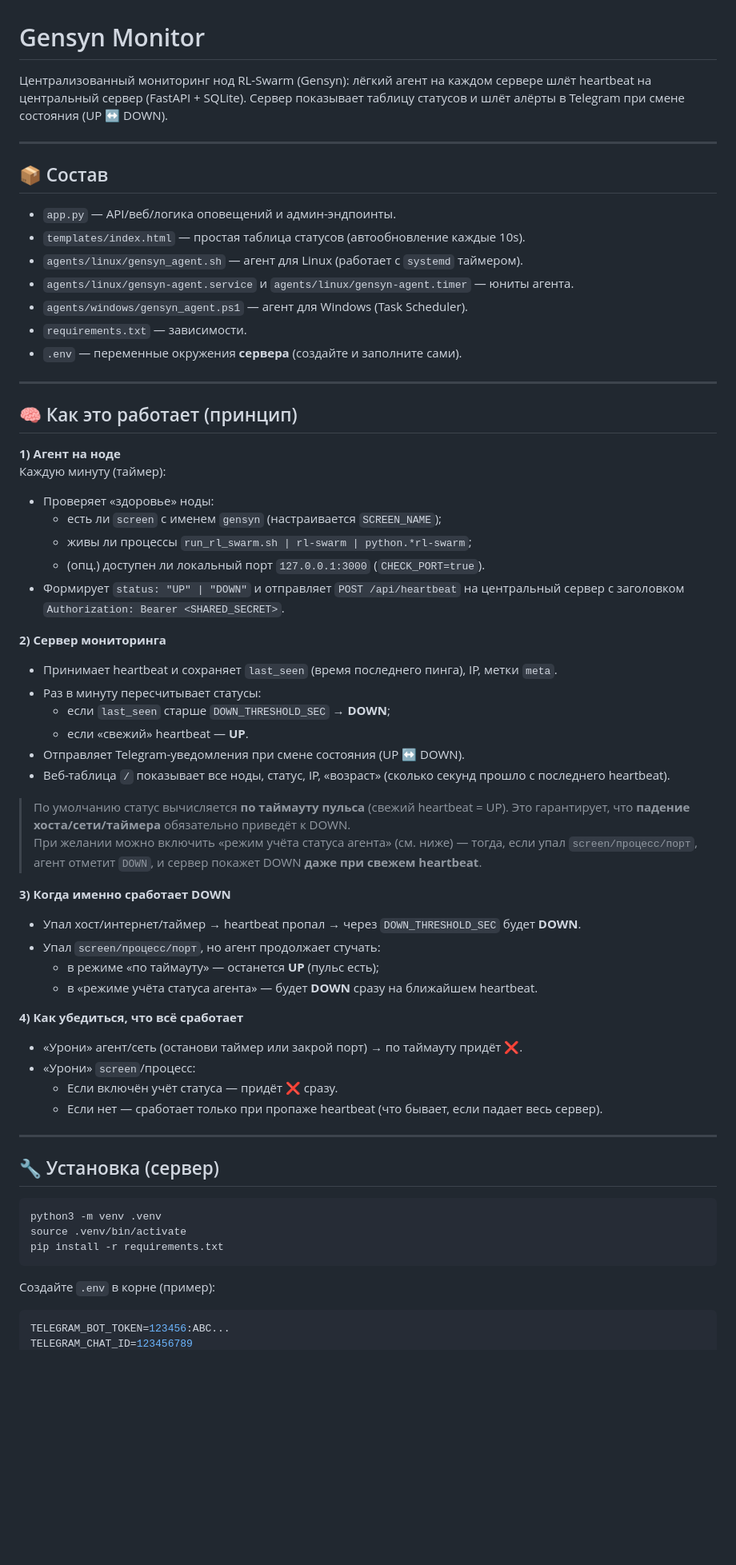
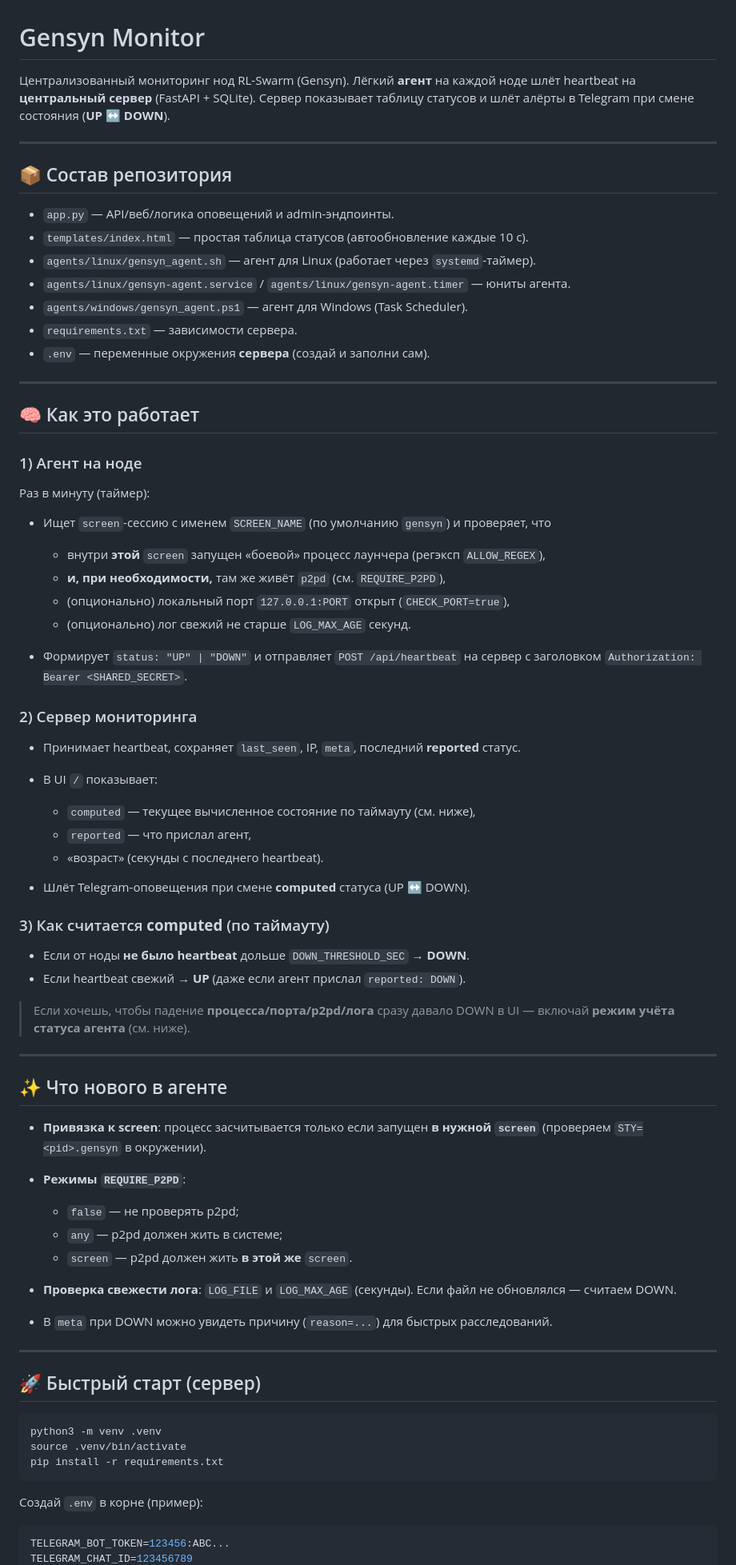
Before and after one commit to ksydoruk1508/gensyn-monitor, a Markdown page: README.md, the part around the change printed below. Shown: that part at 80% size. Drawn GitHub-style; blank space fills up the shorter version.

Commit message:
Revise README for clarity and formatting improvements
Updated README.md to improve clarity and formatting, including agent installation instructions and operational details.

````diff
--- a/README.md
+++ b/README.md
@@ -1,57 +1,71 @@
 # Gensyn Monitor
 
-Централизованный мониторинг нод RL-Swarm (Gensyn): лёгкий агент на каждом сервере шлёт heartbeat на центральный сервер (FastAPI + SQLite). Сервер показывает таблицу статусов и шлёт алёрты в Telegram при смене состояния (UP ↔ DOWN).
+Централизованный мониторинг нод RL-Swarm (Gensyn).
+Лёгкий **агент** на каждой ноде шлёт heartbeat на **центральный сервер** (FastAPI + SQLite).
+Сервер показывает таблицу статусов и шлёт алёрты в Telegram при смене состояния (**UP ↔ DOWN**).
 
 ---
 
-## 📦 Состав
+## 📦 Состав репозитория
 
-- `app.py` — API/веб/логика оповещений и админ-эндпоинты.
-- `templates/index.html` — простая таблица статусов (автообновление каждые 10s).
-- `agents/linux/gensyn_agent.sh` — агент для Linux (работает с `systemd` таймером).
-- `agents/linux/gensyn-agent.service` и `agents/linux/gensyn-agent.timer` — юниты агента.
-- `agents/windows/gensyn_agent.ps1` — агент для Windows (Task Scheduler).
-- `requirements.txt` — зависимости.
-- `.env` — переменные окружения **сервера** (создайте и заполните сами).
+* `app.py` — API/веб/логика оповещений и admin-эндпоинты.
+* `templates/index.html` — простая таблица статусов (автообновление каждые 10 с).
+* `agents/linux/gensyn_agent.sh` — агент для Linux (работает через `systemd`-таймер).
+* `agents/linux/gensyn-agent.service` / `agents/linux/gensyn-agent.timer` — юниты агента.
+* `agents/windows/gensyn_agent.ps1` — агент для Windows (Task Scheduler).
+* `requirements.txt` — зависимости сервера.
+* `.env` — переменные окружения **сервера** (создай и заполни сам).
 
 ---
 
-## 🧠 Как это работает (принцип)
+## 🧠 Как это работает
 
-**1) Агент на ноде**
-Каждую минуту (таймер):
-- Проверяет «здоровье» ноды:
-  - есть ли `screen` с именем `gensyn` (настраивается `SCREEN_NAME`);
-  - живы ли процессы `run_rl_swarm.sh | rl-swarm | python.*rl-swarm`;
-  - (опц.) доступен ли локальный порт `127.0.0.1:3000` (`CHECK_PORT=true`).
-- Формирует `status: "UP" | "DOWN"` и отправляет `POST /api/heartbeat` на центральный сервер с заголовком `Authorization: Bearer <SHARED_SECRET>`.
+### 1) Агент на ноде
 
-**2) Сервер мониторинга**
-- Принимает heartbeat и сохраняет `last_seen` (время последнего пинга), IP, метки `meta`.
-- Раз в минуту пересчитывает статусы:
-  - если `last_seen` старше `DOWN_THRESHOLD_SEC` → **DOWN**;
-  - если «свежий» heartbeat — **UP**.
-- Отправляет Telegram-уведомления при смене состояния (UP ↔ DOWN).
-- Веб-таблица `/` показывает все ноды, статус, IP, «возраст» (сколько секунд прошло с последнего heartbeat).
+Раз в минуту (таймер):
 
-> По умолчанию статус вычисляется **по таймауту пульса** (свежий heartbeat = UP). Это гарантирует, что **падение хоста/сети/таймера** обязательно приведёт к DOWN.
-> При желании можно включить «режим учёта статуса агента» (см. ниже) — тогда, если упал `screen/процесс/порт`, агент отметит `DOWN`, и сервер покажет DOWN **даже при свежем heartbeat**.
+* Ищет `screen`-сессию с именем `SCREEN_NAME` (по умолчанию `gensyn`) и проверяет, что
 
-**3) Когда именно сработает DOWN**
-- Упал хост/интернет/таймер → heartbeat пропал → через `DOWN_THRESHOLD_SEC` будет **DOWN**.
-- Упал `screen/процесс/порт`, но агент продолжает стучать:
-  - в режиме «по таймауту» — останется **UP** (пульс есть);
-  - в «режиме учёта статуса агента» — будет **DOWN** сразу на ближайшем heartbeat.
+  * внутри **этой** `screen` запущен «боевой» процесс лаунчера (регэксп `ALLOW_REGEX`),
+  * **и, при необходимости,** там же живёт `p2pd` (см. `REQUIRE_P2PD`),
+  * (опционально) локальный порт `127.0.0.1:PORT` открыт (`CHECK_PORT=true`),
+  * (опционально) лог свежий не старше `LOG_MAX_AGE` секунд.
+* Формирует `status: "UP" | "DOWN"` и отправляет `POST /api/heartbeat` на сервер с заголовком
+  `Authorization: Bearer <SHARED_SECRET>`.
 
-**4) Как убедиться, что всё сработает**
-- «Урони» агент/сеть (останови таймер или закрой порт) → по таймауту придёт ❌.
-- «Урони» `screen`/процесс:
-  - Если включён учёт статуса — придёт ❌ сразу.
-  - Если нет — сработает только при пропаже heartbeat (что бывает, если падает весь сервер).
+### 2) Сервер мониторинга
+
+* Принимает heartbeat, сохраняет `last_seen`, IP, `meta`, последний **reported** статус.
+* В UI `/` показывает:
+
+  * `computed` — текущее вычисленное состояние по таймауту (см. ниже),
+  * `reported` — что прислал агент,
+  * «возраст» (секунды с последнего heartbeat).
+* Шлёт Telegram-оповещения при смене **computed** статуса (UP ↔ DOWN).
+
+### 3) Как считается **computed** (по таймауту)
+
+* Если от ноды **не было heartbeat** дольше `DOWN_THRESHOLD_SEC` → **DOWN**.
+* Если heartbeat свежий → **UP** (даже если агент прислал `reported: DOWN`).
+
+> Если хочешь, чтобы падение **процесса/порта/p2pd/лога** сразу давало DOWN в UI — включай **режим учёта статуса агента** (см. ниже).
 
 ---
 
-## 🔧 Установка (сервер)
+## ✨ Что нового в агенте
+
+* **Привязка к screen**: процесс засчитывается только если запущен **в нужной `screen`** (проверяем `STY=<pid>.gensyn` в окружении).
+* **Режимы `REQUIRE_P2PD`**:
+
+  * `false` — не проверять p2pd;
+  * `any` — p2pd должен жить в системе;
+  * `screen` — p2pd должен жить **в этой же** `screen`.
+* **Проверка свежести лога**: `LOG_FILE` и `LOG_MAX_AGE` (секунды). Если файл не обновлялся — считаем DOWN.
+* В `meta` при DOWN можно увидеть причину (`reason=...`) для быстрых расследований.
+
+---
+
+## 🚀 Быстрый старт (сервер)
 
 ```bash
 python3 -m venv .venv
@@ -59,7 +73,7 @@ source .venv/bin/activate
 pip install -r requirements.txt
 ```
 
-Создайте `.env` в корне (пример):
+Создай `.env` в корне (пример):
 
 ```ini
 TELEGRAM_BOT_TOKEN=123456:ABC...
````
Also changed, not shown: other parts of README.md (+151 -153 lines).
